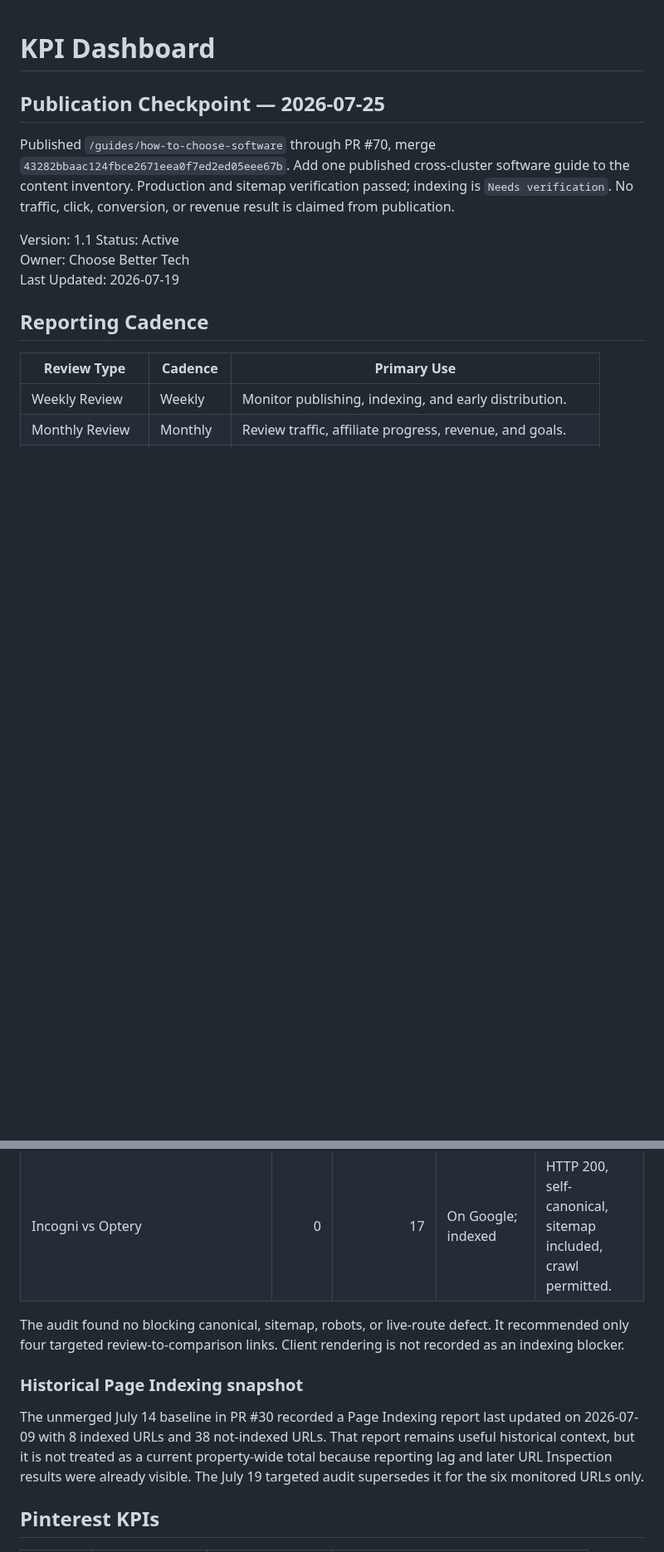
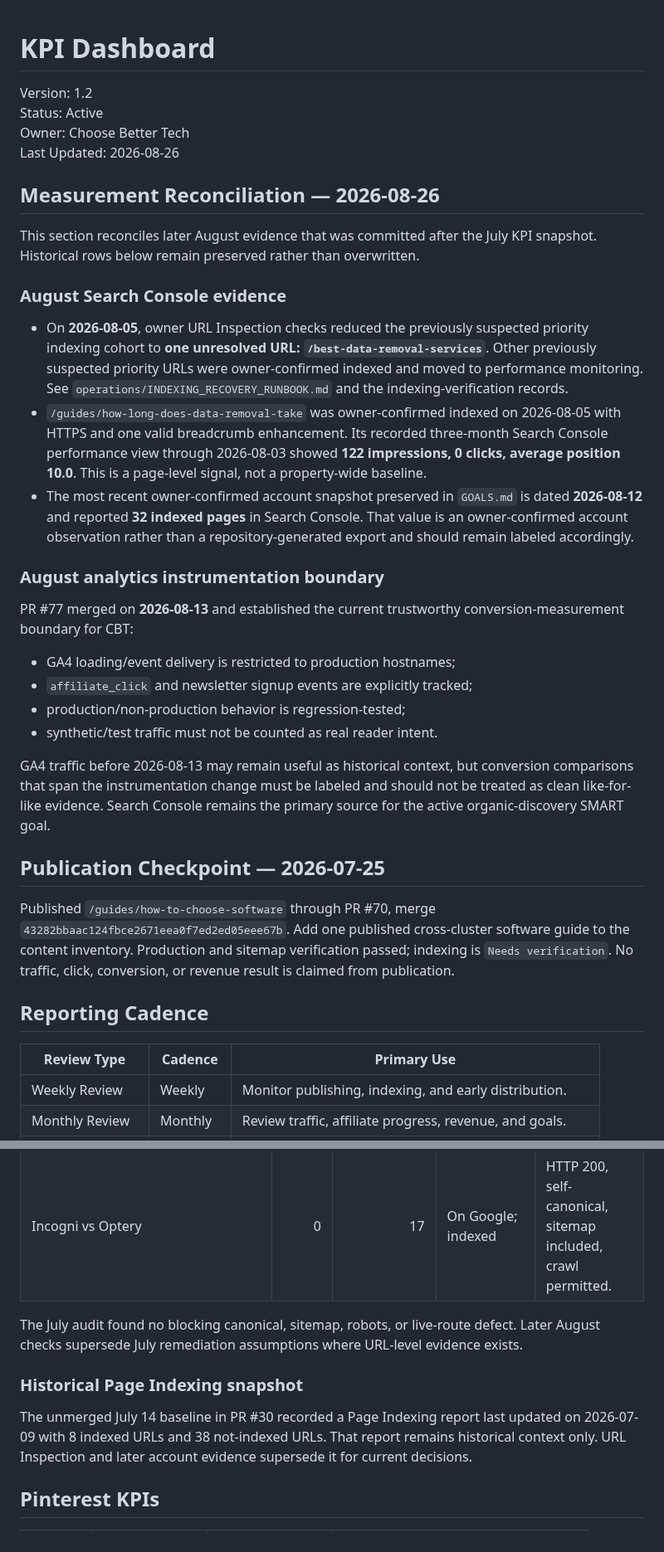
Before and after one commit to thetrendhawk/choose-better-tech, a Markdown page: operations/KPI_DASHBOARD.md, 2 parts joined by grey strips. Shown at 83% size. Drawn GitHub-style; blank space fills up the shorter version.

Commit message:
Reconcile August Search Console and analytics baseline

```diff
--- a/operations/KPI_DASHBOARD.md
+++ b/operations/KPI_DASHBOARD.md
@@ -1,13 +1,34 @@
 # KPI Dashboard
+
+Version: 1.2
+Status: Active
+Owner: Choose Better Tech
+Last Updated: 2026-08-26
+
+## Measurement Reconciliation — 2026-08-26
+
+This section reconciles later August evidence that was committed after the July KPI snapshot. Historical rows below remain preserved rather than overwritten.
+
+### August Search Console evidence
+
+- On **2026-08-05**, owner URL Inspection checks reduced the previously suspected priority indexing cohort to **one unresolved URL: `/best-data-removal-services`**. Other previously suspected priority URLs were owner-confirmed indexed and moved to performance monitoring. See `operations/INDEXING_RECOVERY_RUNBOOK.md` and the indexing-verification records.
+- `/guides/how-long-does-data-removal-take` was owner-confirmed indexed on 2026-08-05 with HTTPS and one valid breadcrumb enhancement. Its recorded three-month Search Console performance view through 2026-08-03 showed **122 impressions, 0 clicks, average position 10.0**. This is a page-level signal, not a property-wide baseline.
+- The most recent owner-confirmed account snapshot preserved in `GOALS.md` is dated **2026-08-12** and reported **32 indexed pages** in Search Console. That value is an owner-confirmed account observation rather than a repository-generated export and should remain labeled accordingly.
+
+### August analytics instrumentation boundary
+
+PR #77 merged on **2026-08-13** and established the current trustworthy conversion-measurement boundary for CBT:
+
+- GA4 loading/event delivery is restricted to production hostnames;
+- `affiliate_click` and newsletter signup events are explicitly tracked;
+- production/non-production behavior is regression-tested;
+- synthetic/test traffic must not be counted as real reader intent.
+
+GA4 traffic before 2026-08-13 may remain useful as historical context, but conversion comparisons that span the instrumentation change must be labeled and should not be treated as clean like-for-like evidence. Search Console remains the primary source for the active organic-discovery SMART goal.
 
 ## Publication Checkpoint — 2026-07-25
 
 Published `/guides/how-to-choose-software` through PR #70, merge `43282bbaac124fbce2671eea0f7ed2ed05eee67b`. Add one published cross-cluster software guide to the content inventory. Production and sitemap verification passed; indexing is `Needs verification`. No traffic, click, conversion, or revenue result is claimed from publication.
-
-Version: 1.1
-Status: Active
-Owner: Choose Better Tech
-Last Updated: 2026-07-19
 
 ## Reporting Cadence
 
@@ -58,11 +87,11 @@ Source: Google Search Console Performance and URL Inspection; production HTTP, r
 | Data Removal hub | 0 | 18 | On Google; indexed | HTTP 200, self-canonical, sitemap included, crawl permitted. |
 | Incogni vs Optery | 0 | 17 | On Google; indexed | HTTP 200, self-canonical, sitemap included, crawl permitted. |
 
-The audit found no blocking canonical, sitemap, robots, or live-route defect. It recommended only four targeted review-to-comparison links. Client rendering is not recorded as an indexing blocker.
+The July audit found no blocking canonical, sitemap, robots, or live-route defect. Later August checks supersede July remediation assumptions where URL-level evidence exists.
 
 ### Historical Page Indexing snapshot
 
-The unmerged July 14 baseline in PR #30 recorded a Page Indexing report last updated on 2026-07-09 with 8 indexed URLs and 38 not-indexed URLs. That report remains useful historical context, but it is not treated as a current property-wide total because reporting lag and later URL Inspection results were already visible. The July 19 targeted audit supersedes it for the six monitored URLs only.
+The unmerged July 14 baseline in PR #30 recorded a Page Indexing report last updated on 2026-07-09 with 8 indexed URLs and 38 not-indexed URLs. That report remains historical context only. URL Inspection and later account evidence supersede it for current decisions.
 
 ## Pinterest KPIs
 
```
Also changed, not shown: other parts of operations/KPI_DASHBOARD.md (+18 -9 lines).
